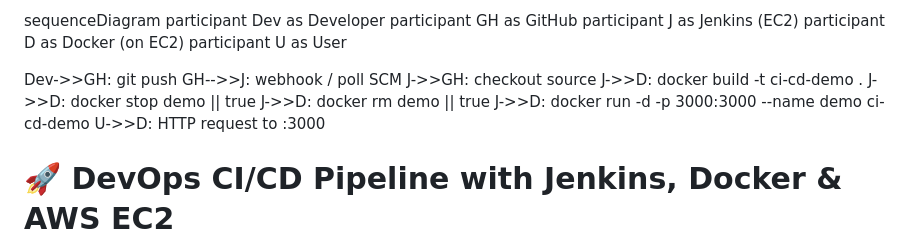
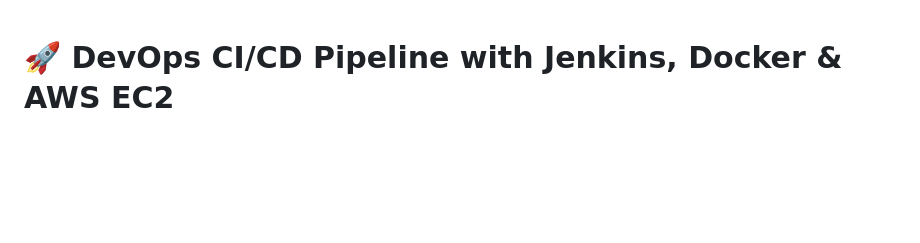
Before and after one commit to mariusforreal/ci-cd-demo-project, a Markdown page: README.md, the part around the change. Drawn GitHub-style; blank space fills up the shorter version.

Commit message:
Remove sequence diagram from README
Removed sequence diagram from README.

```diff
--- a/README.md
+++ b/README.md
@@ -1,19 +1,3 @@
-sequenceDiagram
-  participant Dev as Developer
-  participant GH as GitHub
-  participant J as Jenkins (EC2)
-  participant D as Docker (on EC2)
-  participant U as User
-
-  Dev->>GH: git push
-  GH-->>J: webhook / poll SCM
-  J->>GH: checkout source
-  J->>D: docker build -t ci-cd-demo .
-  J->>D: docker stop demo || true
-  J->>D: docker rm demo || true
-  J->>D: docker run -d -p 3000:3000 --name demo ci-cd-demo
-  U->>D: HTTP request to :3000
-
 
 # 🚀 DevOps CI/CD Pipeline with Jenkins, Docker & AWS EC2
 
```
